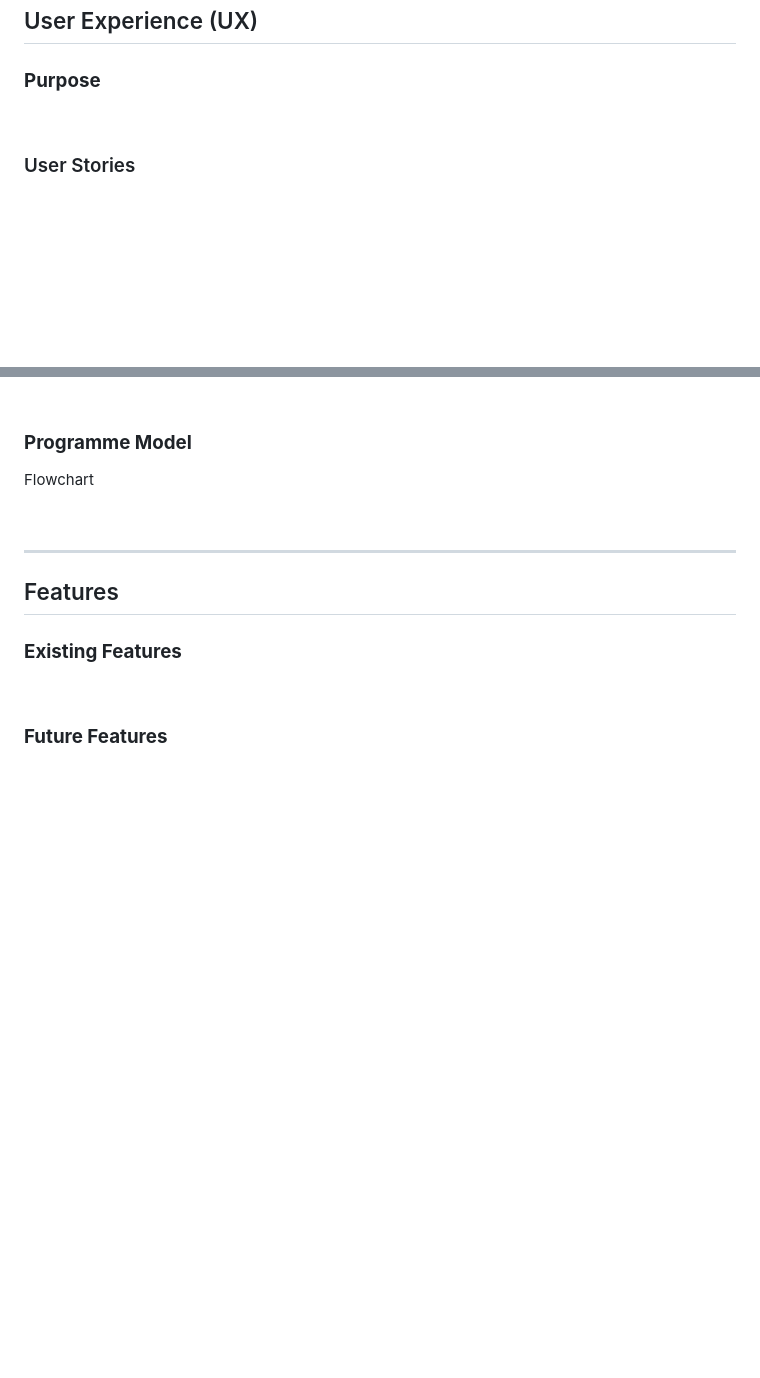
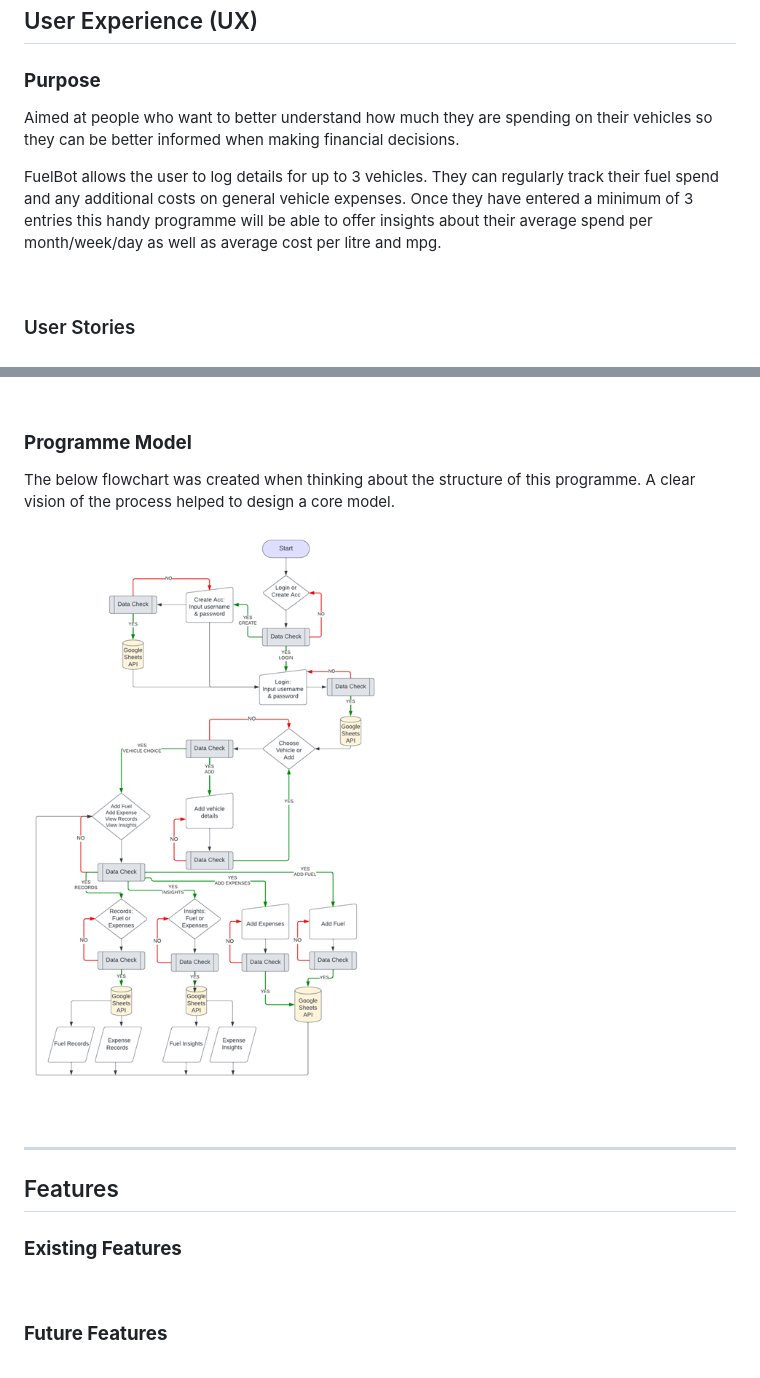
Before and after one commit to llewellynksj/fuelbot, a Markdown page: README.md, 2 parts joined by grey strips. Rendered like a GitHub page; pictures changed too: documentation/readme-images/flowchart.png (added); blank space fills up the shorter version.

Commit message:
Add flowchart image to readme documenation file, and link into readme

```diff
--- a/README.md
+++ b/README.md
@@ -48,7 +48,10 @@ With the rising cost of living and need to be able to easily manage one's budget
 ## User Experience (UX)
 ### **Purpose**
 
+Aimed at people who want to better understand how much they are spending on their vehicles so they can be better informed when making financial decisions.
 
+FuelBot allows the user to log details for up to 3 vehicles. They can regularly track their fuel spend and any additional costs on general vehicle expenses.
+Once they have entered a minimum of 3 entries this handy programme will be able to offer insights about their average spend per month/week/day as well as average cost per litre and mpg.
 
 <br>
 
@@ -70,7 +73,9 @@ With the rising cost of living and need to be able to easily manage one's budget
 
 ### **Programme Model**
 
-Flowchart
+The below flowchart was created when thinking about the structure of this programme. A clear vision of the process helped to design a core model.
+
+![Image of process Flowchart](documentation/readme-images/flowchart.png)
 
 <br>
 
```
